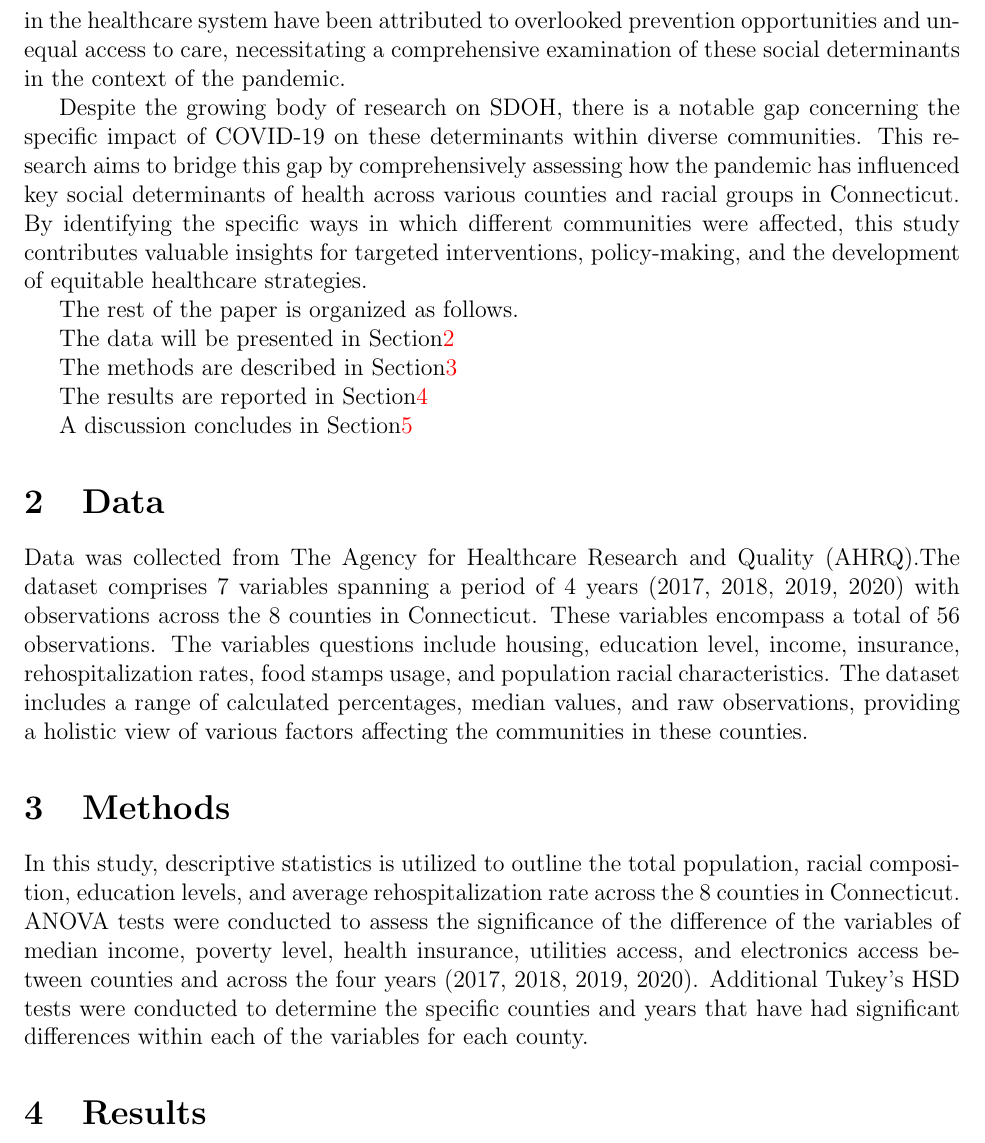
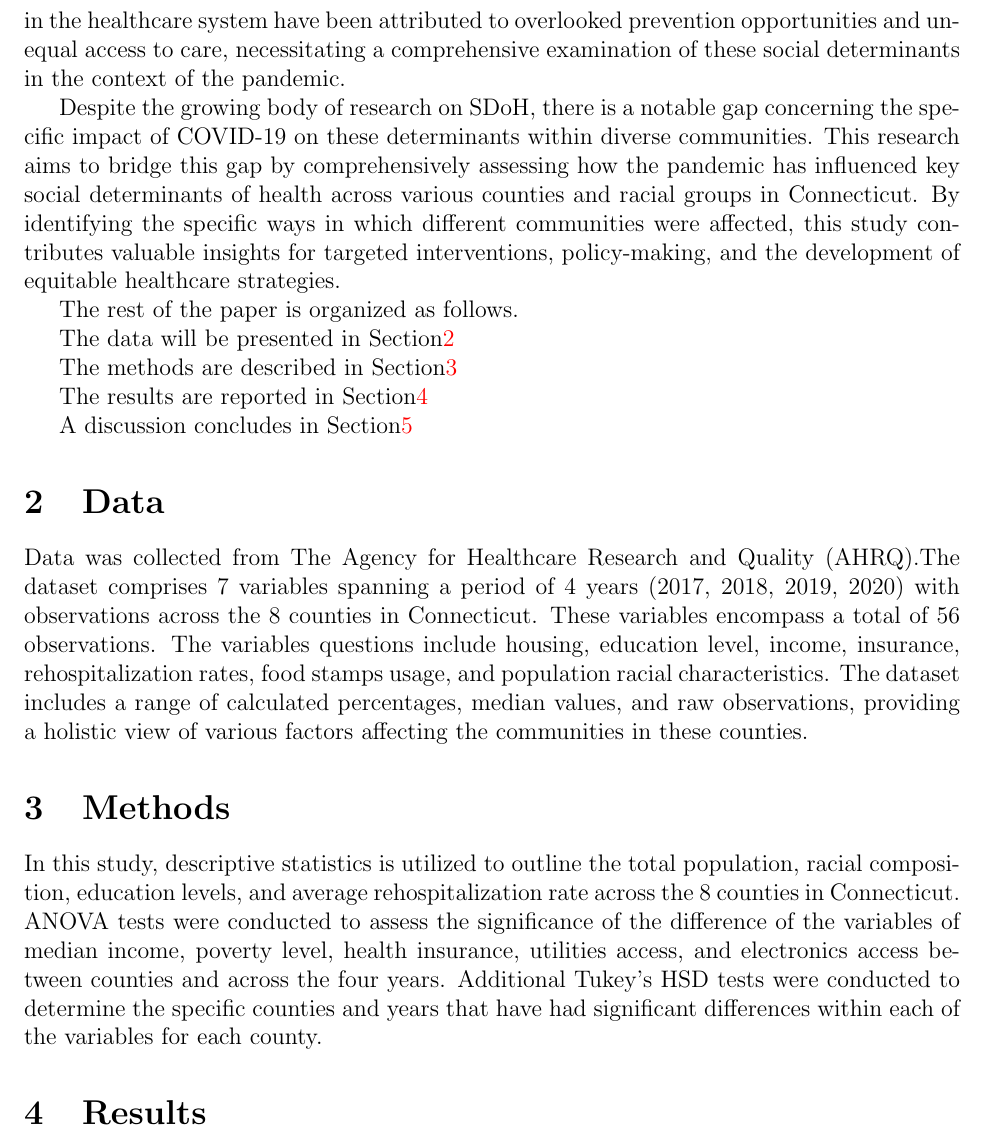
Before and after one commit to statds/course-paper-or-presentation-delialinn, a LaTeX paper (manuscript/manuscript.tex): part of page 2 of 5, cut so that both start at the same text. Compiled offline with pdfLaTeX.

Commit message:
consistent SDoH acronym + removed repetitive years

```diff
--- a/manuscript/manuscript.tex
+++ b/manuscript/manuscript.tex
@@ -56,7 +56,7 @@ general population \citep{Badalov2022-wt}. Additionally, inefficiencies in the h
 to overlooked prevention opportunities and unequal access to care, necessitating a comprehensive examination
 of these social determinants in the context of the pandemic.
 
-Despite the growing body of research on SDOH, there is a notable gap concerning the specific impact of COVID-19 on
+Despite the growing body of research on SDoH, there is a notable gap concerning the specific impact of COVID-19 on
 these determinants within diverse communities. This research aims to bridge this gap by comprehensively assessing how
 the pandemic has influenced key social determinants of health across various counties and racial groups in Connecticut.
 By identifying the specific ways in which different communities were affected, this study contributes valuable insights
@@ -88,7 +88,7 @@ the communities in these counties.
 In this study, descriptive statistics is utilized to outline the total population, racial composition,
 education levels, and average rehospitalization rate across the 8 counties in Connecticut. ANOVA tests were
 conducted to assess the significance of the difference of the variables of median income, poverty level, health insurance,
-utilities access, and electronics access between counties and across the four years (2017, 2018, 2019, 2020). Additional
+utilities access, and electronics access between counties and across the four years. Additional
 Tukey's HSD tests were conducted to determine the specific counties and years that have had significant differences within
 each of the variables for each county.
 
```
Also changed, not shown: manuscript/manuscript.pdf, 3 other files.
